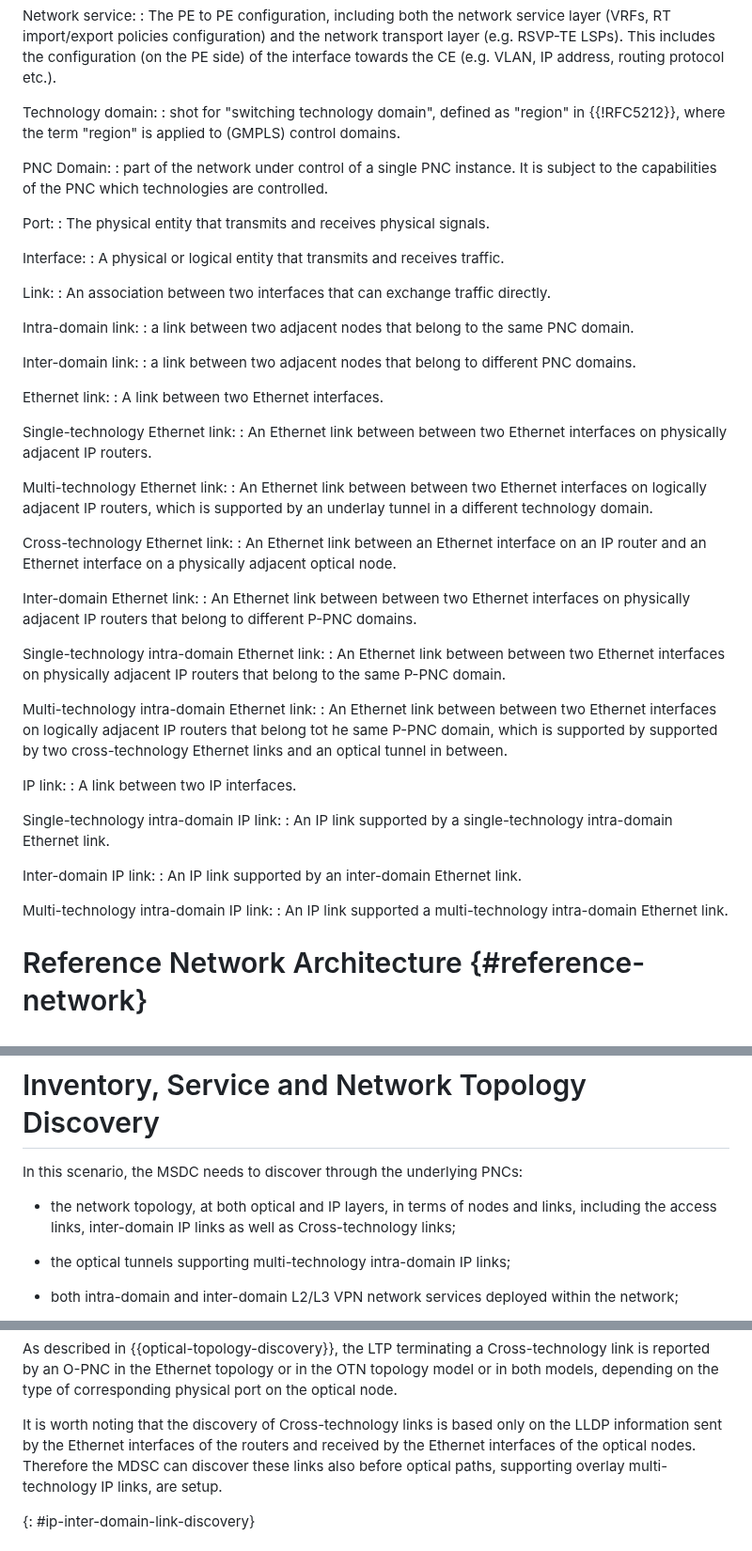
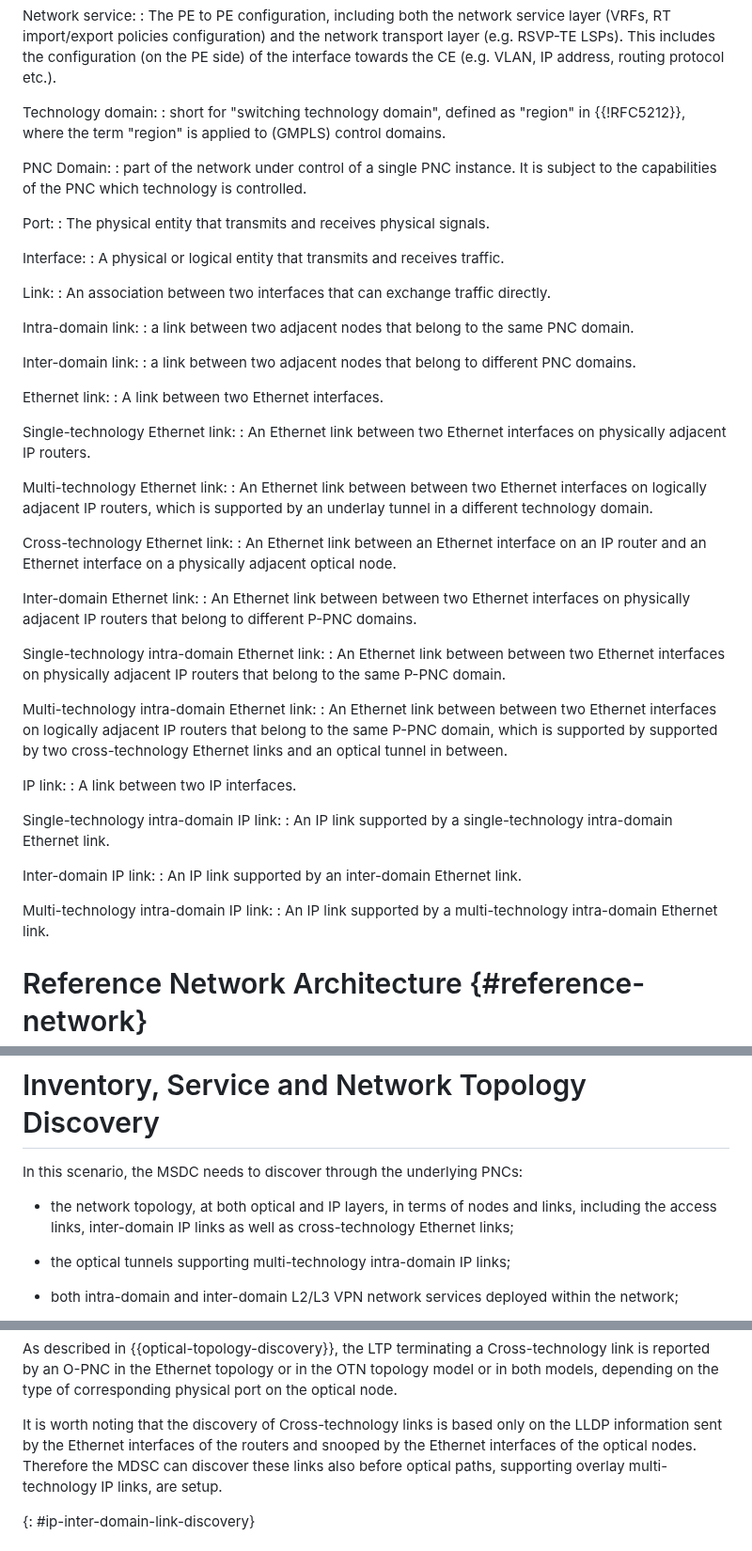
Before and after one commit to IETF-TEAS-WG/actn-poi, a Markdown page: draft-ietf-teas-actn-poi-applicability.md, 3 parts joined by grey strips. Shown at 94% size. Rendered like a GitHub page.

Commit message:
Apply suggestions from code review

```diff
--- a/draft-ietf-teas-actn-poi-applicability.md
+++ b/draft-ietf-teas-actn-poi-applicability.md
@@ -242,10 +242,10 @@ configuration (on the PE side) of the interface towards the CE
 (e.g. VLAN, IP address, routing protocol etc.).
 
 Technology domain:
-: shot for "switching technology domain", defined as "region" in {{!RFC5212}}, where the term "region" is applied to (GMPLS) control domains.
+: short for "switching technology domain", defined as "region" in {{!RFC5212}}, where the term "region" is applied to (GMPLS) control domains.
 
 PNC Domain:
-: part of the network under control of a single PNC instance. It is subject to the capabilities of the PNC which technologies are controlled.
+: part of the network under control of a single PNC instance. It is subject to the capabilities of the PNC which technology is controlled.
 
 Port:
 : The physical entity that transmits and receives physical signals.
@@ -266,7 +266,7 @@ Ethernet link:
 : A link between two Ethernet interfaces.
 
 Single-technology Ethernet link:
-: An Ethernet link between between two Ethernet interfaces on physically adjacent IP routers.
+: An Ethernet link between two Ethernet interfaces on physically adjacent IP routers.
 
 Multi-technology Ethernet link:
 : An Ethernet link between between two Ethernet interfaces on logically adjacent IP routers, which is supported by an underlay tunnel in a different technology domain.
@@ -281,7 +281,7 @@ Single-technology intra-domain Ethernet link:
 : An Ethernet link between between two Ethernet interfaces on physically adjacent IP routers that belong to the same P-PNC domain.
 
 Multi-technology intra-domain Ethernet link:
-: An Ethernet link between between two Ethernet interfaces on logically adjacent IP routers that belong tot he same P-PNC domain, which is supported by supported by two cross-technology Ethernet links and an optical tunnel in between.
+: An Ethernet link between between two Ethernet interfaces on logically adjacent IP routers that belong to the same P-PNC domain, which is supported by supported by two cross-technology Ethernet links and an optical tunnel in between.
 
 IP link:
 : A link between two IP interfaces.
@@ -293,7 +293,7 @@ Inter-domain IP link:
 : An IP link supported by an inter-domain Ethernet link.
 
 Multi-technology intra-domain IP link:
-: An IP link supported a multi-technology intra-domain Ethernet link.
+: An IP link supported by a multi-technology intra-domain Ethernet link.
 
 # Reference Network Architecture {#reference-network}
 
@@ -987,7 +987,7 @@ PNCs:
 
 - the network topology, at both optical and IP layers, in terms of
 nodes and links, including the access links, inter-domain IP links
-as well as Cross-technology links;
+as well as cross-technology Ethernet links;
 
 - the optical tunnels supporting multi-technology intra-domain IP links;
 
@@ -1337,7 +1337,7 @@ corresponding physical port on the optical node.
 
 It is worth noting that the discovery of Cross-technology links is based
 only on the LLDP information sent by the Ethernet interfaces of the
-routers and received by the Ethernet interfaces of the optical nodes.
+routers and snooped by the Ethernet interfaces of the optical nodes.
 Therefore the MDSC can discover these links also before optical
 paths, supporting overlay multi-technology IP links, are setup.
 
```
Also changed, not shown: other parts of draft-ietf-teas-actn-poi-applicability.md (+3 -3 lines).
